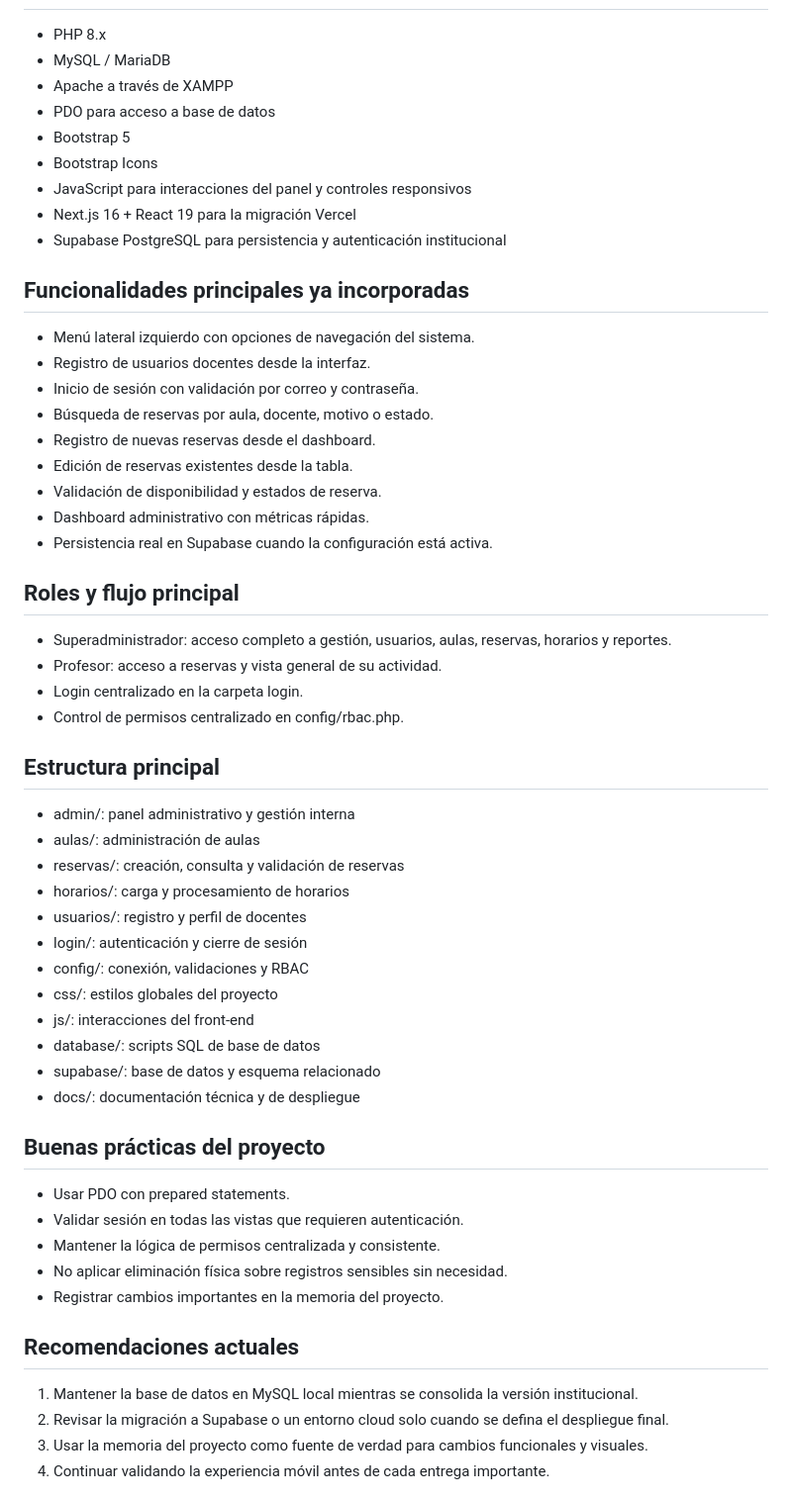
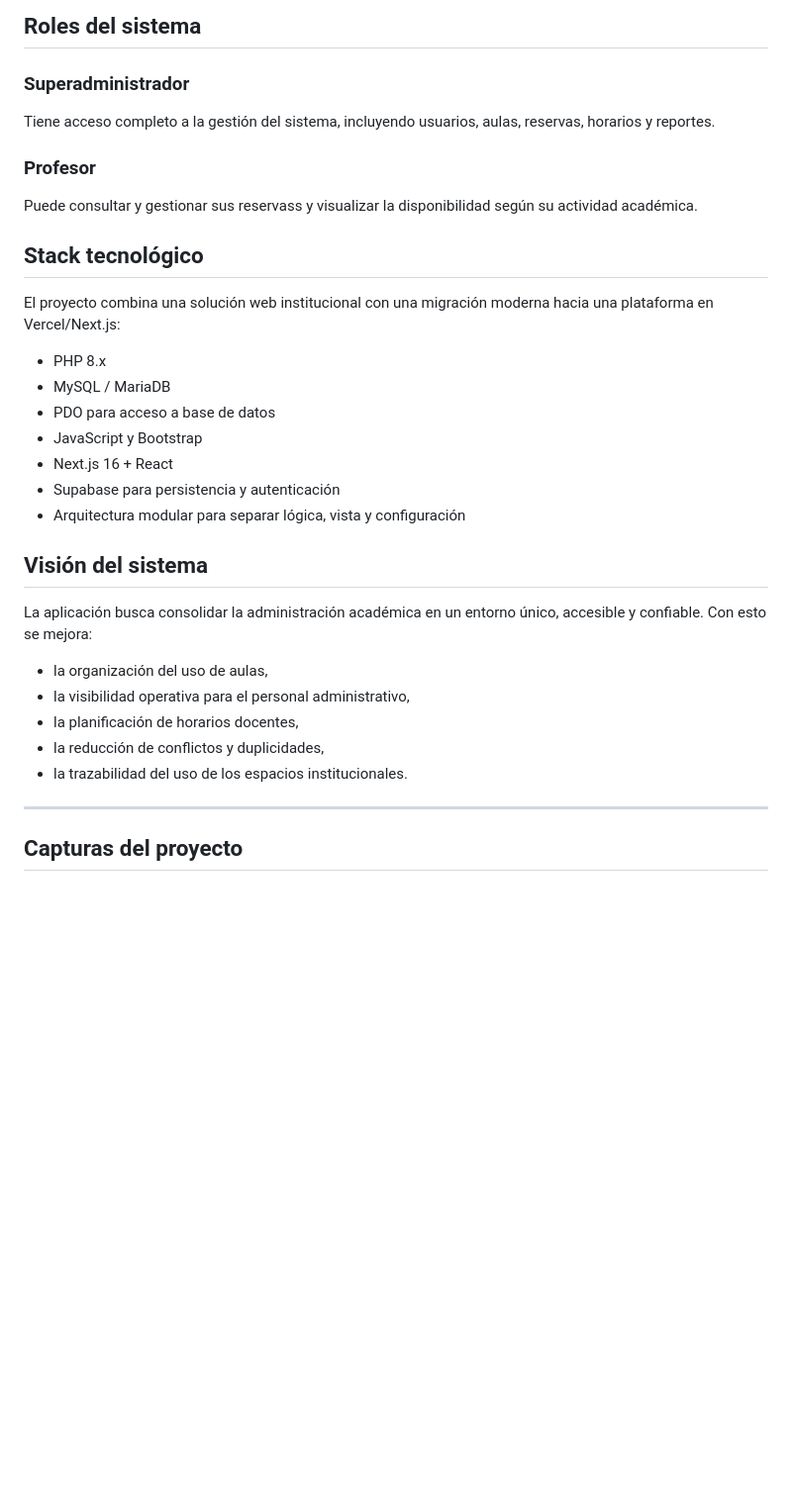
Before and after one commit to isyoimerr/sistema-reservas-aulas, a Markdown page: README.md, the part around one of its changes. Shown at 99% size. Drawn GitHub-style; blank space fills up the shorter version.

Commit message:
Update GitHub README for institutional project presentation

```diff
--- a/README.md
+++ b/README.md
@@ -17,54 +52,34 @@ El proyecto ya está funcionando como una aplicación PHP modular con autenticac
+## Roles del sistema
+
+### Superadministrador
+Tiene acceso completo a la gestión del sistema, incluyendo usuarios, aulas, reservas, horarios y reportes.
+
+### Profesor
+Puede consultar y gestionar sus reservass y visualizar la disponibilidad según su actividad académica.
+
+## Stack tecnológico
+
+El proyecto combina una solución web institucional con una migración moderna hacia una plataforma en Vercel/Next.js:
+
 - PHP 8.x
 - MySQL / MariaDB
-- Apache a través de XAMPP
 - PDO para acceso a base de datos
-- Bootstrap 5
-- Bootstrap Icons
-- JavaScript para interacciones del panel y controles responsivos
-- Next.js 16 + React 19 para la migración Vercel
-- Supabase PostgreSQL para persistencia y autenticación institucional
+- JavaScript y Bootstrap
+- Next.js 16 + React
+- Supabase para persistencia y autenticación
+- Arquitectura modular para separar lógica, vista y configuración
 
-## Funcionalidades principales ya incorporadas
-- Menú lateral izquierdo con opciones de navegación del sistema.
-- Registro de usuarios docentes desde la interfaz.
-- Inicio de sesión con validación por correo y contraseña.
-- Búsqueda de reservas por aula, docente, motivo o estado.
-- Registro de nuevas reservas desde el dashboard.
-- Edición de reservas existentes desde la tabla.
-- Validación de disponibilidad y estados de reserva.
-- Dashboard administrativo con métricas rápidas.
-- Persistencia real en Supabase cuando la configuración está activa.
+## Visión del sistema
 
-## Roles y flujo principal
-- Superadministrador: acceso completo a gestión, usuarios, aulas, reservas, horarios y reportes.
-- Profesor: acceso a reservas y vista general de su actividad.
-- Login centralizado en la carpeta login.
-- Control de permisos centralizado en config/rbac.php.
+La aplicación busca consolidar la administración académica en un entorno único, accesible y confiable. Con esto se mejora:
 
-## Estructura principal
-- admin/: panel administrativo y gestión interna
-- aulas/: administración de aulas
-- reservas/: creación, consulta y validación de reservas
-- horarios/: carga y procesamiento de horarios
-- usuarios/: registro y perfil de docentes
-- login/: autenticación y cierre de sesión
-- config/: conexión, validaciones y RBAC
-- css/: estilos globales del proyecto
-- js/: interacciones del front-end
-- database/: scripts SQL de base de datos
-- supabase/: base de datos y esquema relacionado
-- docs/: documentación técnica y de despliegue
+- la organización del uso de aulas,
+- la visibilidad operativa para el personal administrativo,
+- la planificación de horarios docentes,
+- la reducción de conflictos y duplicidades,
+- la trazabilidad del uso de los espacios institucionales.
 
-## Buenas prácticas del proyecto
-- Usar PDO con prepared statements.
-- Validar sesión en todas las vistas que requieren autenticación.
-- Mantener la lógica de permisos centralizada y consistente.
-- No aplicar eliminación física sobre registros sensibles sin necesidad.
-- Registrar cambios importantes en la memoria del proyecto.
+---
 
-## Recomendaciones actuales
-1. Mantener la base de datos en MySQL local mientras se consolida la versión institucional.
-2. Revisar la migración a Supabase o un entorno cloud solo cuando se defina el despliegue final.
-3. Usar la memoria del proyecto como fuente de verdad para cambios funcionales y visuales.
-4. Continuar validando la experiencia móvil antes de cada entrega importante.
+## Capturas del proyecto
 
```
Also changed, not shown: other parts of README.md (+141 -18 lines).
